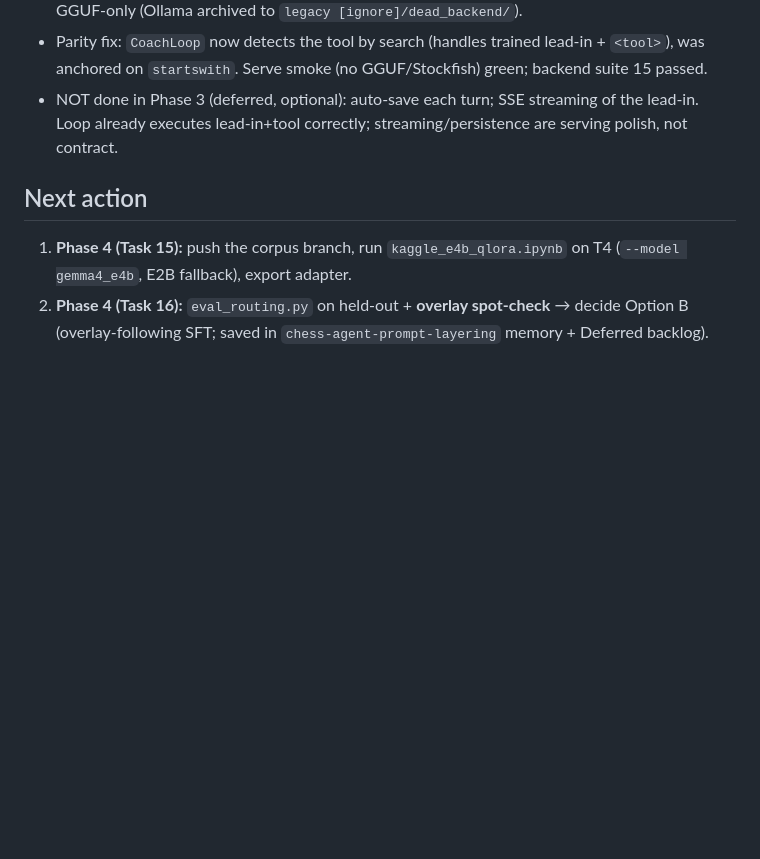
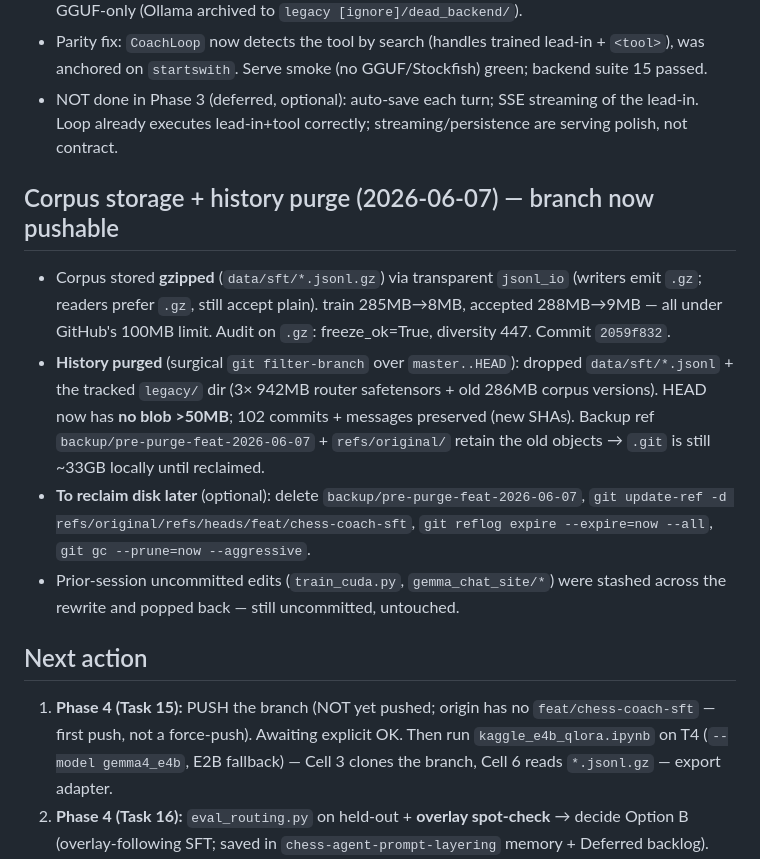
Before and after one commit to RyanDev1st/llm-and-engine, a Markdown page: handoff.md, the part around the change. Drawn GitHub-style; blank space fills up the shorter version.

Commit message:
docs(handoff): corpus gzipped + history purged; branch pushable, awaiting push OK
Co-Authored-By: Claude Opus 4.8 <noreply@anthropic.com>

```diff
--- a/handoff.md
+++ b/handoff.md
@@ -106,9 +106,16 @@ Serve == train. Report: `docs/2026-06-07-phase3-serve-parity.md`. Tasks 9–14:
 - Parity fix: `CoachLoop` now detects the tool by search (handles trained lead-in + `<tool>`), was anchored on `startswith`. Serve smoke (no GGUF/Stockfish) green; backend suite 15 passed.
 - NOT done in Phase 3 (deferred, optional): auto-save each turn; SSE streaming of the lead-in. Loop already executes lead-in+tool correctly; streaming/persistence are serving polish, not contract.
 
+## Corpus storage + history purge (2026-06-07) — branch now pushable
+
+- Corpus stored **gzipped** (`data/sft/*.jsonl.gz`) via transparent `jsonl_io` (writers emit `.gz`; readers prefer `.gz`, still accept plain). train 285MB→8MB, accepted 288MB→9MB — all under GitHub's 100MB limit. Audit on `.gz`: freeze_ok=True, diversity 447. Commit `2059f832`.
+- **History purged** (surgical `git filter-branch` over `master..HEAD`): dropped `data/sft/*.jsonl` + the tracked `legacy/` dir (3× 942MB router safetensors + old 286MB corpus versions). HEAD now has **no blob >50MB**; 102 commits + messages preserved (new SHAs). Backup ref `backup/pre-purge-feat-2026-06-07` + `refs/original/` retain the old objects → `.git` is still ~33GB locally until reclaimed.
+- **To reclaim disk later** (optional): delete `backup/pre-purge-feat-2026-06-07`, `git update-ref -d refs/original/refs/heads/feat/chess-coach-sft`, `git reflog expire --expire=now --all`, `git gc --prune=now --aggressive`.
+- Prior-session uncommitted edits (`train_cuda.py`, `gemma_chat_site/*`) were stashed across the rewrite and popped back — still uncommitted, untouched.
+
 ## Next action
 
-1. **Phase 4 (Task 15):** push the corpus branch, run `kaggle_e4b_qlora.ipynb` on T4 (`--model gemma4_e4b`, E2B fallback), export adapter.
+1. **Phase 4 (Task 15):** PUSH the branch (NOT yet pushed; origin has no `feat/chess-coach-sft` — first push, not a force-push). Awaiting explicit OK. Then run `kaggle_e4b_qlora.ipynb` on T4 (`--model gemma4_e4b`, E2B fallback) — Cell 3 clones the branch, Cell 6 reads `*.jsonl.gz` — export adapter.
 2. **Phase 4 (Task 16):** `eval_routing.py` on held-out + **overlay spot-check** → decide Option B (overlay-following SFT; saved in `chess-agent-prompt-layering` memory + Deferred backlog).
 3. **Phase 5:** merge → q4_0 GGUF → serve on the 4060; web smoke (chess routing, drop-in SKILL.md, overlay tone).
 4. Optional: val small (591) — split by intent/scenario family in `build.split_train_val`.
```
